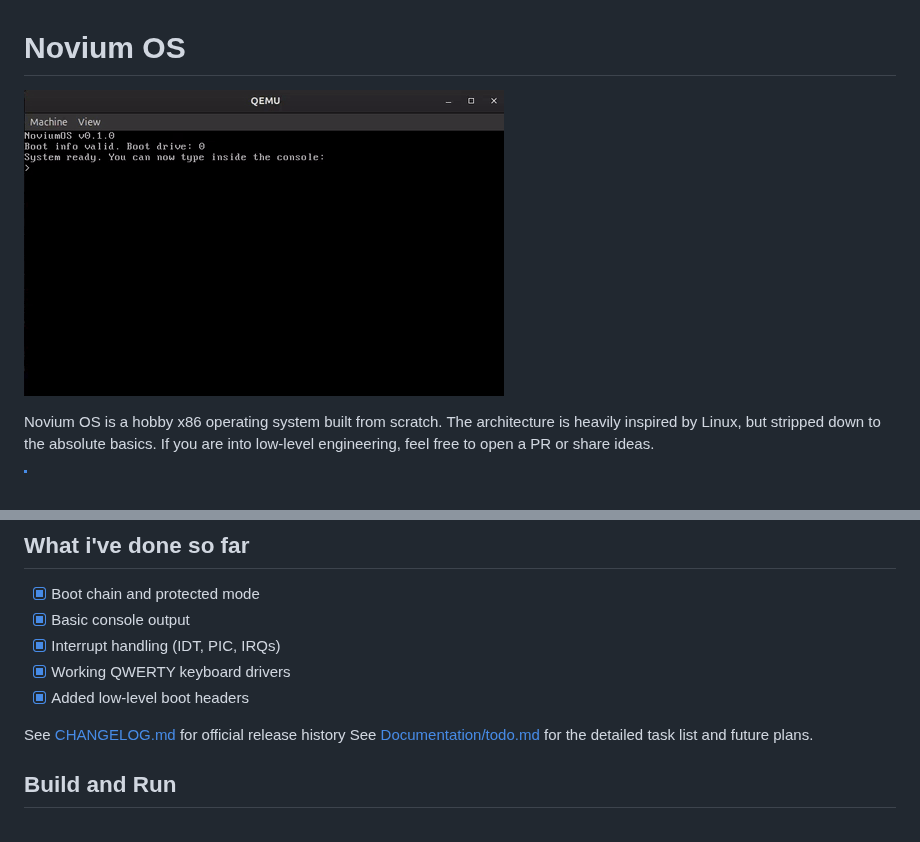
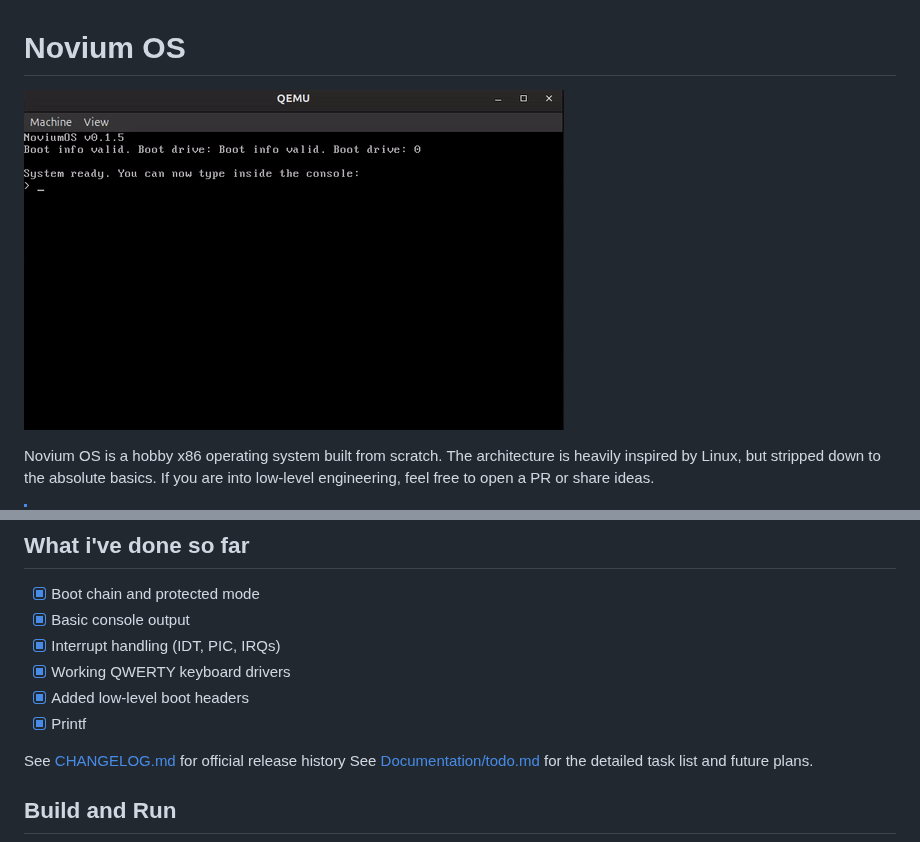
Before and after one commit to alexdev8930/NoviumOS, a Markdown page: README.md, 2 parts joined by grey strips. Rendered like a GitHub page; pictures changed too: .github/assets/preview-0.1.0.gif (deleted), .github/assets/preview.gif (added).

```diff
--- a/README.md
+++ b/README.md
@@ -1,6 +1,6 @@
 # Novium OS
 
-![Novium OS Boot Preview](.github/assets/preview-0.1.0.gif)
+![Novium OS Boot Preview](.github/assets/preview.gif)
 
 
 Novium OS is a hobby x86 operating system built from scratch. The architecture is heavily inspired by Linux, but stripped down to the absolute basics. If you are into low-level engineering, feel free to open a PR or share ideas.
@@ -44,6 +44,7 @@ For a detailed bootpath, see [Documentation/boot_flow.md](Documentation/boot_flo
 - [x] Interrupt handling (IDT, PIC, IRQs)
 - [x] Working QWERTY keyboard drivers
 - [x] Added low-level boot headers
+- [x] Printf
 
 See [CHANGELOG.md](CHANGELOG.md) for official release history
 See [Documentation/todo.md](Documentation/todo.md) for the detailed task list and future plans.
```
Also changed, not shown: CHANGELOG.md (+3 -0 lines), Documentation/todo.md (+1 -2 lines), .github/assets/preview-0.0.2.gif (deleted), 9 other files.
